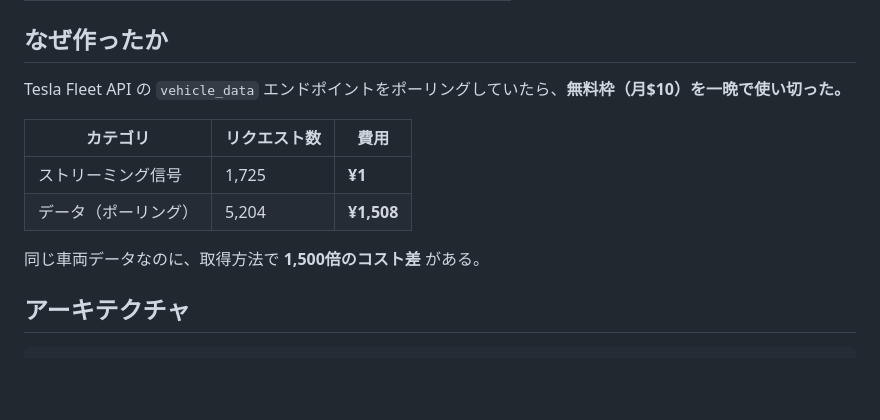
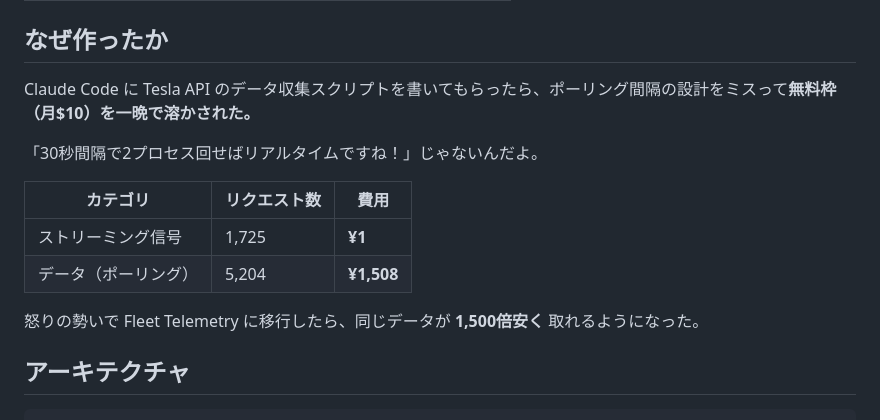
Before and after one commit to mii012345/tesla-fleet-dashboard, a Markdown page: README.md, the part around the change. Rendered like a GitHub page; blank space fills up the shorter version.

Commit message:
README: Claudeが無料枠溶かした話に修正
Co-Authored-By: Claude Opus 4.6 <noreply@anthropic.com>

```diff
--- a/README.md
+++ b/README.md
@@ -15,14 +15,16 @@ Tesla Fleet Telemetry のストリーミングデータをリアルタイム表
 
 ## なぜ作ったか
 
-Tesla Fleet API の `vehicle_data` エンドポイントをポーリングしていたら、**無料枠（月$10）を一晩で使い切った。**
+Claude Code に Tesla API のデータ収集スクリプトを書いてもらったら、ポーリング間隔の設計をミスって**無料枠（月$10）を一晩で溶かされた。**
+
+「30秒間隔で2プロセス回せばリアルタイムですね！」じゃないんだよ。
 
 | カテゴリ | リクエスト数 | 費用 |
 |---|---|---|
 | ストリーミング信号 | 1,725 | **¥1** |
 | データ（ポーリング） | 5,204 | **¥1,508** |
 
-同じ車両データなのに、取得方法で **1,500倍のコスト差** がある。
+怒りの勢いで Fleet Telemetry に移行したら、同じデータが **1,500倍安く** 取れるようになった。
 
 ## アーキテクチャ
 
```
